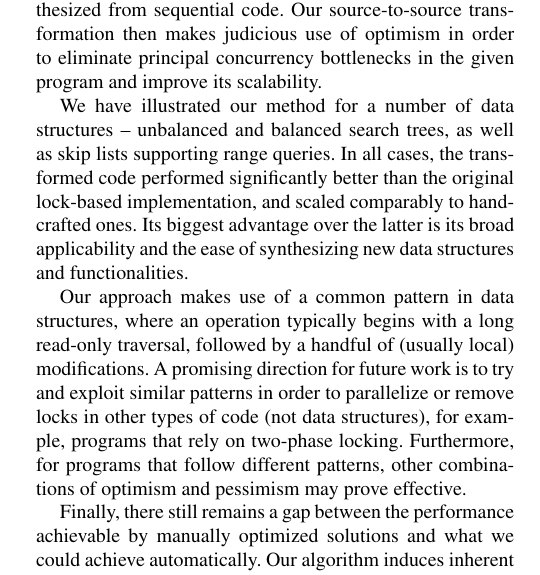
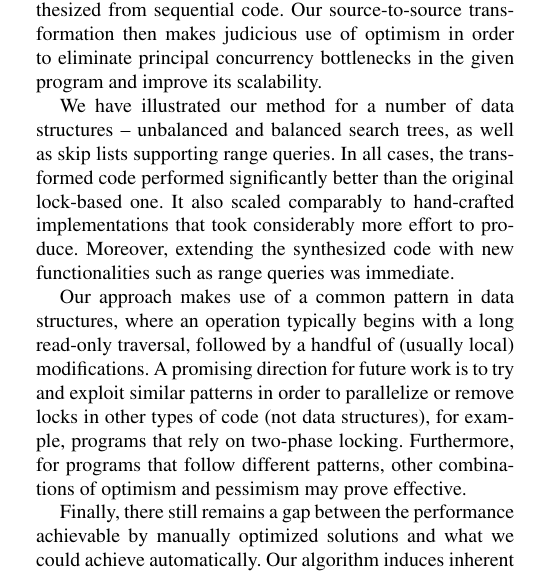
Before and after one commit to Eshcar/AutomaticOptimisticSynchronization, a LaTeX paper (Tex/src/document.tex, which reads Tex/src/discussion.tex): part of one column of page 10 of 14, cut so that both start at the same text. Compiled offline with pdfLaTeX; a missing font is replaced by an installed copy or a similar font.

Commit message:
discussion (small update)

```diff
--- a/Tex/src/discussion.tex
+++ b/Tex/src/discussion.tex
@@ -10,9 +10,16 @@ synthesized from sequential code. Our source-to-source transformation then makes
 eliminate principal concurrency bottlenecks in the given program and improve its scalability.
 
 We have illustrated our method for a number of data structures -- unbalanced and balanced search trees,  as well as
-skip lists supporting range queries. In all cases, the transformed code performed significantly better than the original
-lock-based implementation, and scaled comparably  to hand-crafted  ones. Its biggest advantage over the latter is
-its broad applicability and the ease of synthesizing new data structures and functionalities.
+skip lists supporting range queries.
+In all cases, the transformed code performed significantly better than the original
+lock-based one. It also scaled comparably  to hand-crafted
+implementations that took considerably more effort to produce.
+Moreover, extending the synthesized code with new functionalities
+such as range queries was immediate.
+%
+%In all cases, the transformed code performed significantly better than the original
+%lock-based implementation, and scaled comparably  to hand-crafted  ones. Its biggest advantage over the latter is
+%its broad applicability and the ease of synthesizing new data structures and functionalities.
 
 Our approach makes use of a common pattern in data structures, where an operation typically begins with a long read-only traversal, followed by a handful of (usually local) modifications.
 A promising direction for future work  is to try and
```
